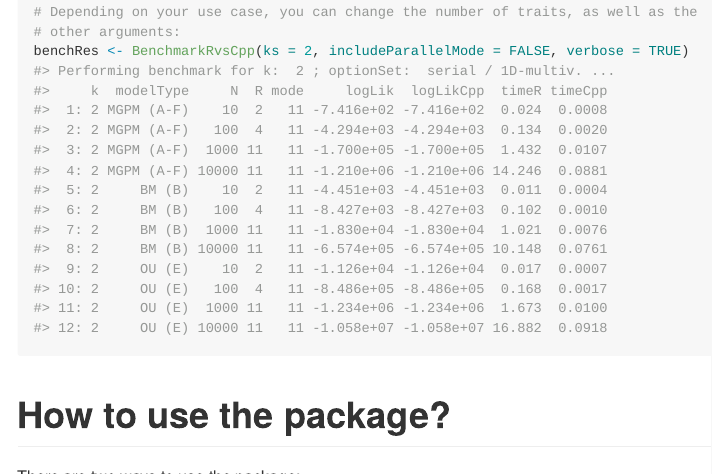
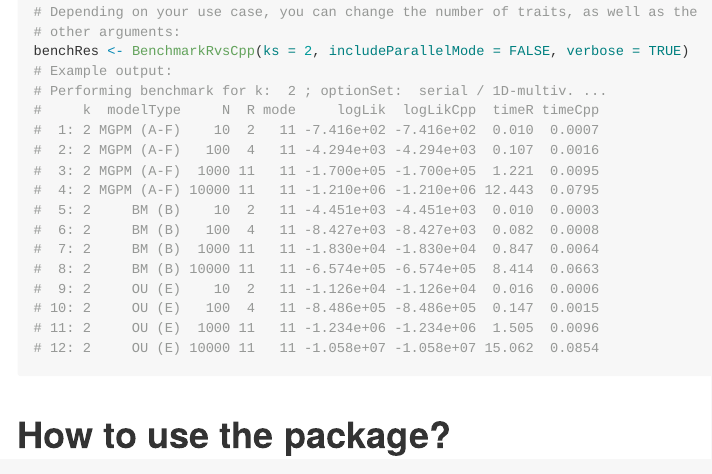
Before and after one commit to MehediHasanSM/PCMBaseCppCustom, an R Markdown document (README.Rmd): the page in a window 1100 px wide, from 640 px down. The pictures show the output file README.md that the author committed with the source, drawn offline in the style of GitHub; badge pictures from the web are left out.

Commit message:
Updated web-site (problems encountered when executing BenchmarkRvsCpp: possible time-out when calling rmarkdown::render, hence, the snippet is not executed and the results are pasted as comments.).

````diff
--- a/README.Rmd
+++ b/README.Rmd
@@ -47,6 +49,21 @@ options(digits = 4)
 # Depending on your use case, you can change the number of traits, as well as the
 # other arguments:
 benchRes <- BenchmarkRvsCpp(ks = 2, includeParallelMode = FALSE, verbose = TRUE)
+# Example output:
+# Performing benchmark for k:  2 ; optionSet:  serial / 1D-multiv. ...
+#     k  modelType     N  R mode     logLik  logLikCpp  timeR timeCpp
+#  1: 2 MGPM (A-F)    10  2   11 -7.416e+02 -7.416e+02  0.010  0.0007
+#  2: 2 MGPM (A-F)   100  4   11 -4.294e+03 -4.294e+03  0.107  0.0016
+#  3: 2 MGPM (A-F)  1000 11   11 -1.700e+05 -1.700e+05  1.221  0.0095
+#  4: 2 MGPM (A-F) 10000 11   11 -1.210e+06 -1.210e+06 12.443  0.0795
+#  5: 2     BM (B)    10  2   11 -4.451e+03 -4.451e+03  0.010  0.0003
+#  6: 2     BM (B)   100  4   11 -8.427e+03 -8.427e+03  0.082  0.0008
+#  7: 2     BM (B)  1000 11   11 -1.830e+04 -1.830e+04  0.847  0.0064
+#  8: 2     BM (B) 10000 11   11 -6.574e+05 -6.574e+05  8.414  0.0663
+#  9: 2     OU (E)    10  2   11 -1.126e+04 -1.126e+04  0.016  0.0006
+# 10: 2     OU (E)   100  4   11 -8.486e+05 -8.486e+05  0.147  0.0015
+# 11: 2     OU (E)  1000 11   11 -1.234e+06 -1.234e+06  1.505  0.0096
+# 12: 2     OU (E) 10000 11   11 -1.058e+07 -1.058e+07 15.062  0.0854
 ```
 
 # How to use the package?
````
Also changed, not shown: README.md, _pkgdown.yml (line endings or trailing spaces), README.Rmd (7 more changed lines), 1 other file.
